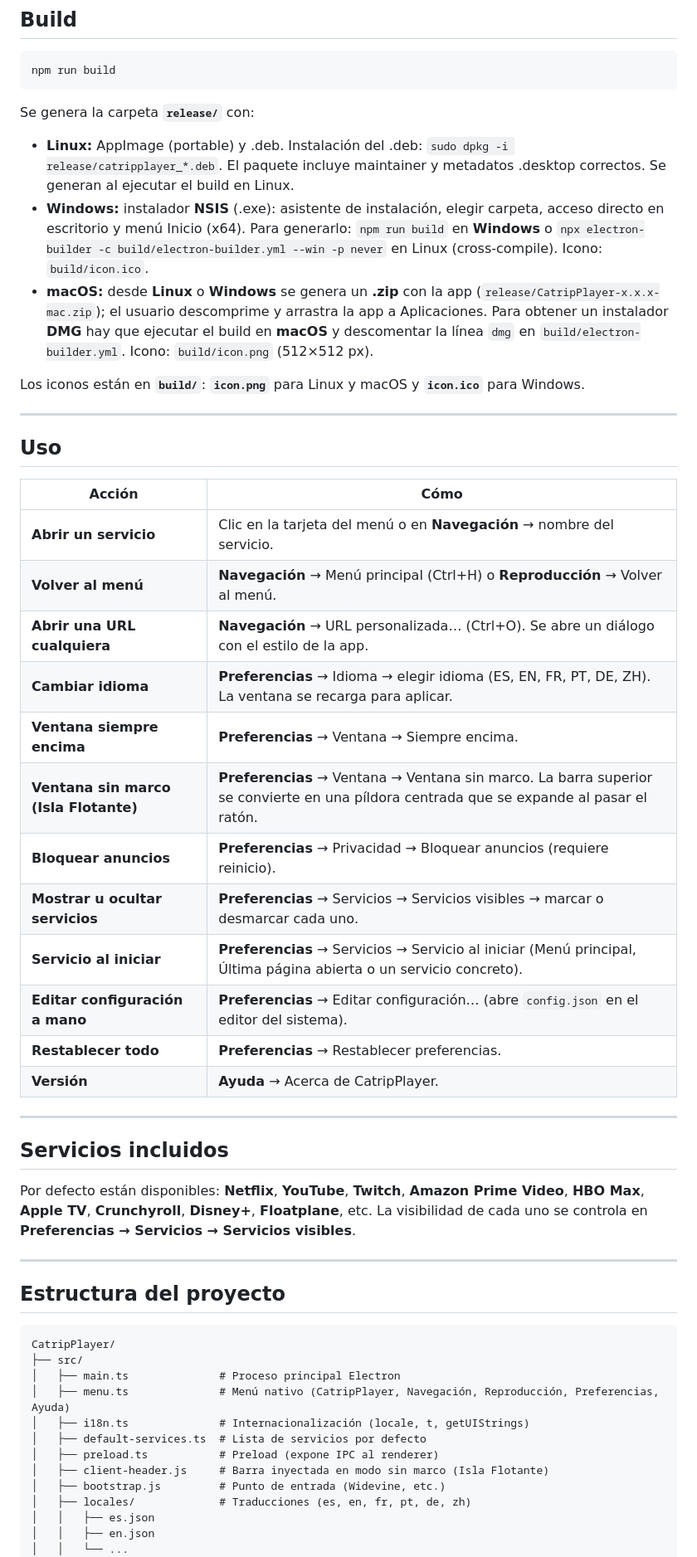
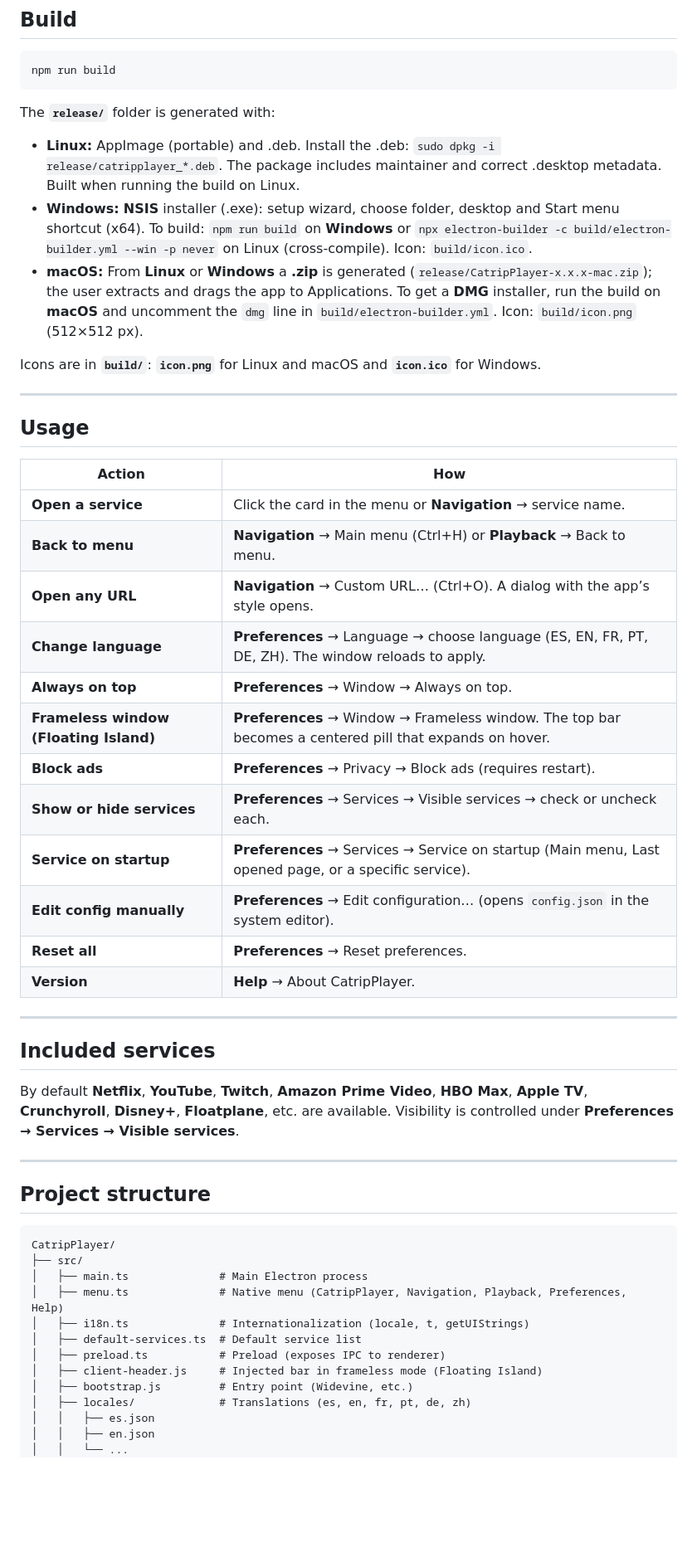
Before and after one commit to alktrip/catrip-player, a Markdown page: README.md, the part around one of its changes. Shown at 83% size. Drawn GitHub-style; blank space fills up the shorter version.

Commit message:
README: translate to English for internationalized project
Co-authored-by: Cursor <cursoragent@cursor.com>

````diff
--- a/README.md
+++ b/README.md
@@ -65,54 +65,54 @@ Se compila TypeScript, se abre la ventana y se muestra el menú de servicios. De
 npm run build
 ```
 
-Se genera la carpeta **`release/`** con:
+The **`release/`** folder is generated with:
 
-- **Linux:** AppImage (portable) y .deb. Instalación del .deb: `sudo dpkg -i release/catripplayer_*.deb`. El paquete incluye maintainer y metadatos .desktop correctos. Se generan al ejecutar el build en Linux.
-- **Windows:** instalador **NSIS** (.exe): asistente de instalación, elegir carpeta, acceso directo en escritorio y menú Inicio (x64). Para generarlo: `npm run build` en **Windows** o `npx electron-builder -c build/electron-builder.yml --win -p never` en Linux (cross-compile). Icono: `build/icon.ico`.
-- **macOS:** desde **Linux** o **Windows** se genera un **.zip** con la app (`release/CatripPlayer-x.x.x-mac.zip`); el usuario descomprime y arrastra la app a Aplicaciones. Para obtener un instalador **DMG** hay que ejecutar el build en **macOS** y descomentar la línea `dmg` en `build/electron-builder.yml`. Icono: `build/icon.png` (512×512 px).
+- **Linux:** AppImage (portable) and .deb. Install the .deb: `sudo dpkg -i release/catripplayer_*.deb`. The package includes maintainer and correct .desktop metadata. Built when running the build on Linux.
+- **Windows:** **NSIS** installer (.exe): setup wizard, choose folder, desktop and Start menu shortcut (x64). To build: `npm run build` on **Windows** or `npx electron-builder -c build/electron-builder.yml --win -p never` on Linux (cross-compile). Icon: `build/icon.ico`.
+- **macOS:** From **Linux** or **Windows** a **.zip** is generated (`release/CatripPlayer-x.x.x-mac.zip`); the user extracts and drags the app to Applications. To get a **DMG** installer, run the build on **macOS** and uncomment the `dmg` line in `build/electron-builder.yml`. Icon: `build/icon.png` (512×512 px).
 
-Los iconos están en **`build/`**: **`icon.png`** para Linux y macOS y **`icon.ico`** para Windows.
+Icons are in **`build/`**: **`icon.png`** for Linux and macOS and **`icon.ico`** for Windows.
 
 ---
 
-## Uso
+## Usage
 
-| Acción | Cómo |
-|--------|------|
-| **Abrir un servicio** | Clic en la tarjeta del menú o en **Navegación** → nombre del servicio. |
-| **Volver al menú** | **Navegación** → Menú principal (Ctrl+H) o **Reproducción** → Volver al menú. |
-| **Abrir una URL cualquiera** | **Navegación** → URL personalizada… (Ctrl+O). Se abre un diálogo con el estilo de la app. |
-| **Cambiar idioma** | **Preferencias** → Idioma → elegir idioma (ES, EN, FR, PT, DE, ZH). La ventana se recarga para aplicar. |
-| **Ventana siempre encima** | **Preferencias** → Ventana → Siempre encima. |
-| **Ventana sin marco (Isla Flotante)** | **Preferencias** → Ventana → Ventana sin marco. La barra superior se convierte en una píldora centrada que se expande al pasar el ratón. |
-| **Bloquear anuncios** | **Preferencias** → Privacidad → Bloquear anuncios (requiere reinicio). |
-| **Mostrar u ocultar servicios** | **Preferencias** → Servicios → Servicios visibles → marcar o desmarcar cada uno. |
-| **Servicio al iniciar** | **Preferencias** → Servicios → Servicio al iniciar (Menú principal, Última página abierta o un servicio concreto). |
-| **Editar configuración a mano** | **Preferencias** → Editar configuración… (abre `config.json` en el editor del sistema). |
-| **Restablecer todo** | **Preferencias** → Restablecer preferencias. |
-| **Versión** | **Ayuda** → Acerca de CatripPlayer. |
+| Action | How |
+|--------|-----|
+| **Open a service** | Click the card in the menu or **Navigation** → service name. |
+| **Back to menu** | **Navigation** → Main menu (Ctrl+H) or **Playback** → Back to menu. |
+| **Open any URL** | **Navigation** → Custom URL… (Ctrl+O). A dialog with the app’s style opens. |
+| **Change language** | **Preferences** → Language → choose language (ES, EN, FR, PT, DE, ZH). The window reloads to apply. |
+| **Always on top** | **Preferences** → Window → Always on top. |
+| **Frameless window (Floating Island)** | **Preferences** → Window → Frameless window. The top bar becomes a centered pill that expands on hover. |
+| **Block ads** | **Preferences** → Privacy → Block ads (requires restart). |
+| **Show or hide services** | **Preferences** → Services → Visible services → check or uncheck each. |
+| **Service on startup** | **Preferences** → Services → Service on startup (Main menu, Last opened page, or a specific service). |
+| **Edit config manually** | **Preferences** → Edit configuration… (opens `config.json` in the system editor). |
+| **Reset all** | **Preferences** → Reset preferences. |
+| **Version** | **Help** → About CatripPlayer. |
 
 ---
 
-## Servicios incluidos
+## Included services
 
-Por defecto están disponibles: **Netflix**, **YouTube**, **Twitch**, **Amazon Prime Video**, **HBO Max**, **Apple TV**, **Crunchyroll**, **Disney+**, **Floatplane**, etc. La visibilidad de cada uno se controla en **Preferencias → Servicios → Servicios visibles**.
+By default **Netflix**, **YouTube**, **Twitch**, **Amazon Prime Video**, **HBO Max**, **Apple TV**, **Crunchyroll**, **Disney+**, **Floatplane**, etc. are available. Visibility is controlled under **Preferences → Services → Visible services**.
 
 ---
 
-## Estructura del proyecto
+## Project structure
 
 ```
 CatripPlayer/
 ├── src/
-│   ├── main.ts              # Proceso principal Electron
-│   ├── menu.ts              # Menú nativo (CatripPlayer, Navegación, Reproducción, Preferencias, Ayuda)
-│   ├── i18n.ts              # Internacionalización (locale, t, getUIStrings)
-│   ├── default-services.ts  # Lista de servicios por defecto
-│   ├── preload.ts           # Preload (expone IPC al renderer)
-│   ├── client-header.js     # Barra inyectada en modo sin marco (Isla Flotante)
-│   ├── bootstrap.js         # Punto de entrada (Widevine, etc.)
-│   ├── locales/             # Traducciones (es, en, fr, pt, de, zh)
+│   ├── main.ts              # Main Electron process
+│   ├── menu.ts              # Native menu (CatripPlayer, Navigation, Playback, Preferences, Help)
+│   ├── i18n.ts              # Internationalization (locale, t, getUIStrings)
+│   ├── default-services.ts  # Default service list
+│   ├── preload.ts           # Preload (exposes IPC to renderer)
+│   ├── client-header.js     # Injected bar in frameless mode (Floating Island)
+│   ├── bootstrap.js         # Entry point (Widevine, etc.)
+│   ├── locales/             # Translations (es, en, fr, pt, de, zh)
 │   │   ├── es.json
 │   │   ├── en.json
 │   │   └── ...
````
Also changed, not shown: other parts of README.md (+45 -45 lines).
